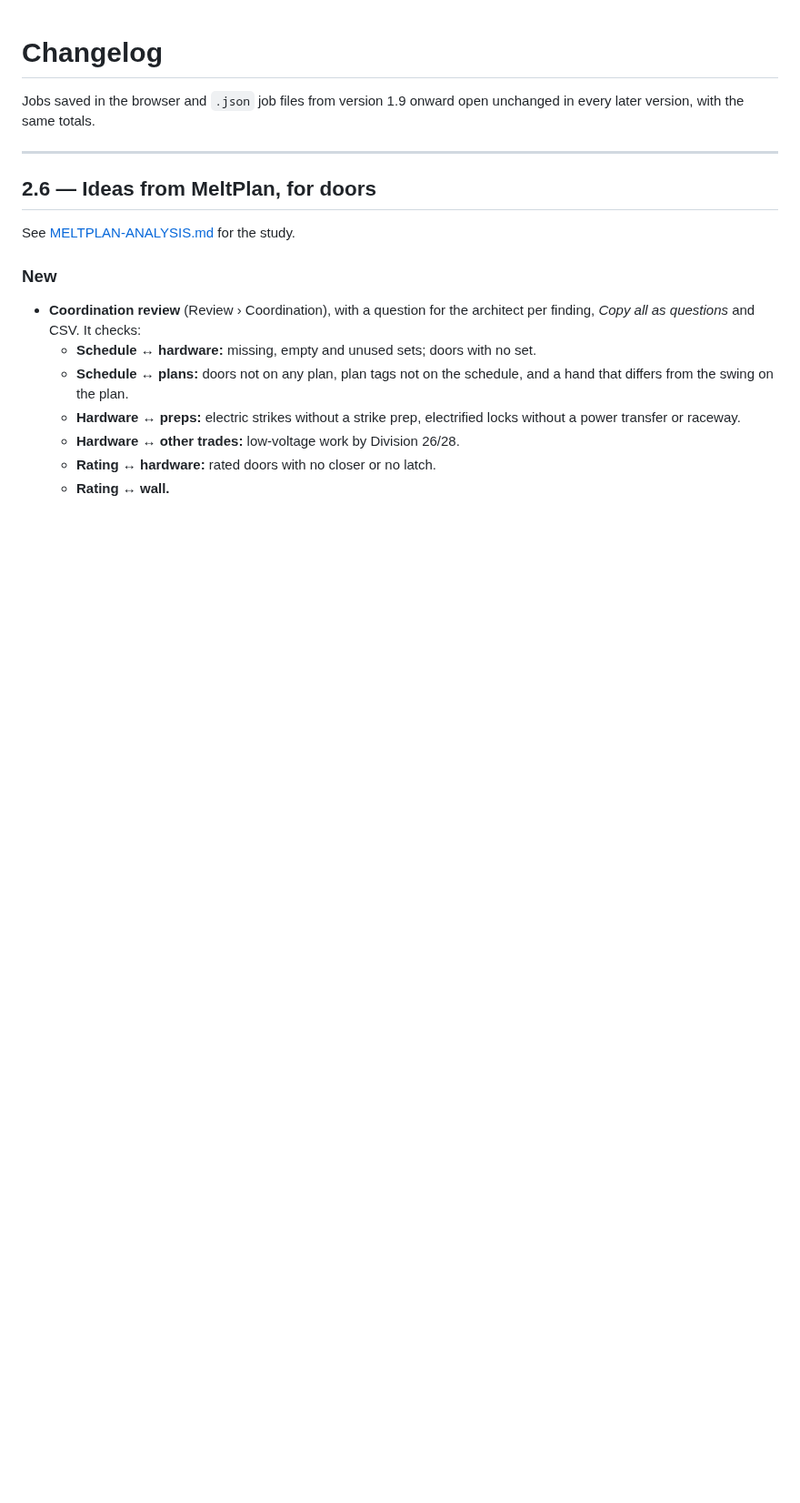
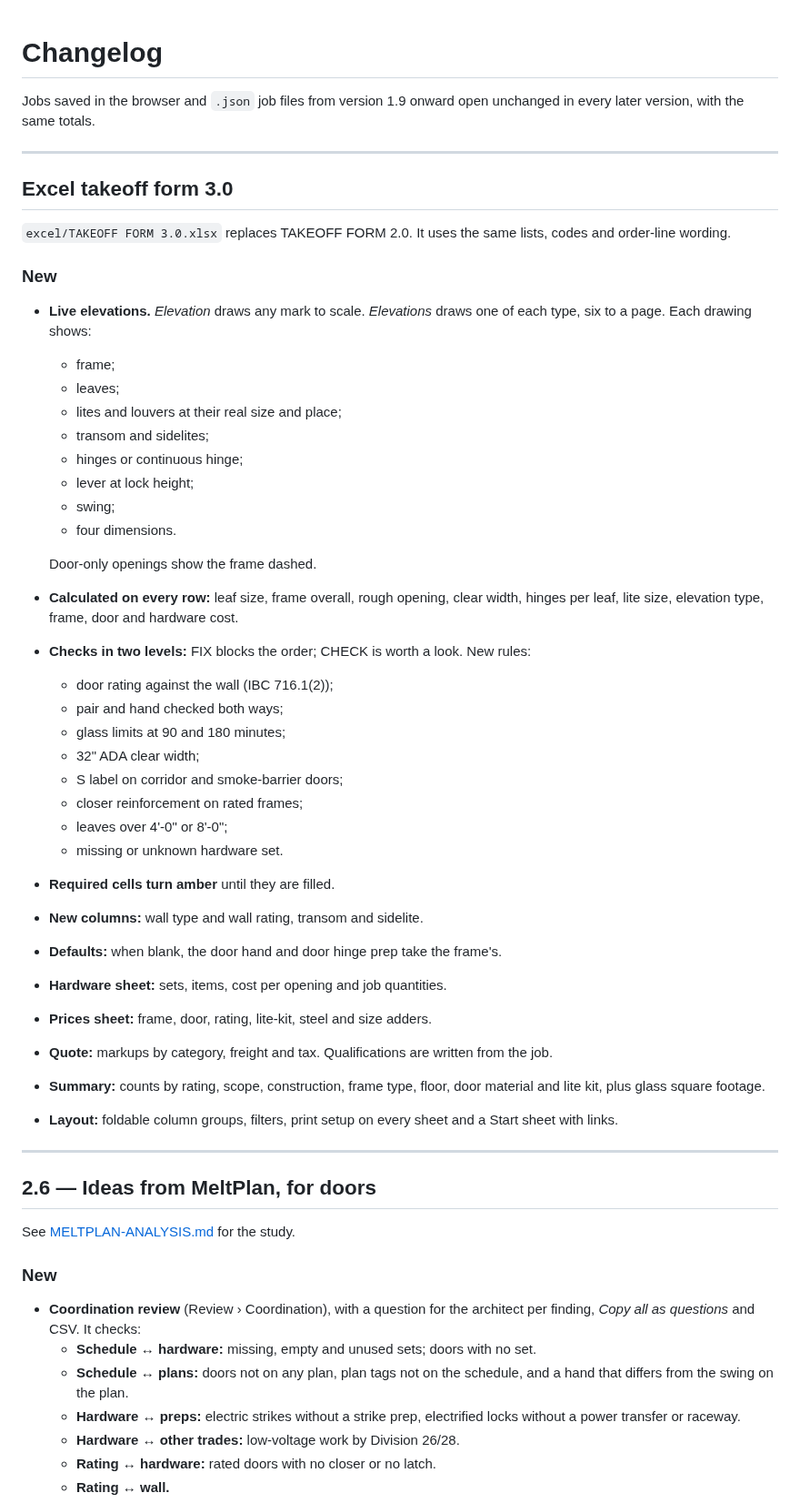
Before and after one commit to arqorio/Estimating, a Markdown page: docs/CHANGELOG.md, the part around the change. Shown at 91% size. Drawn GitHub-style; blank space fills up the shorter version.

Commit message:
Excel takeoff form 3.0: live elevations, code checks, hardware, prices and quote (#7)
Claude-Session: https://claude.ai/code/session_01LBNNNJ3Ky68Es1zDVJ8qZU

Co-authored-by: Claude <noreply@anthropic.com>

```diff
--- a/docs/CHANGELOG.md
+++ b/docs/CHANGELOG.md
@@ -1,6 +1,43 @@
 # Changelog
 
 Jobs saved in the browser and `.json` job files from version 1.9 onward open unchanged in every later version, with the same totals.
+
+---
+
+## Excel takeoff form 3.0
+
+`excel/TAKEOFF FORM 3.0.xlsx` replaces TAKEOFF FORM 2.0. It uses the same lists, codes and order-line wording.
+
+### New
+- **Live elevations.** *Elevation* draws any mark to scale. *Elevations* draws one of each type, six to a page. Each drawing shows:
+  - frame;
+  - leaves;
+  - lites and louvers at their real size and place;
+  - transom and sidelites;
+  - hinges or continuous hinge;
+  - lever at lock height;
+  - swing;
+  - four dimensions.
+
+  Door-only openings show the frame dashed.
+- **Calculated on every row:** leaf size, frame overall, rough opening, clear width, hinges per leaf, lite size, elevation type, frame, door and hardware cost.
+- **Checks in two levels:** FIX blocks the order; CHECK is worth a look. New rules:
+  - door rating against the wall (IBC 716.1(2));
+  - pair and hand checked both ways;
+  - glass limits at 90 and 180 minutes;
+  - 32" ADA clear width;
+  - S label on corridor and smoke-barrier doors;
+  - closer reinforcement on rated frames;
+  - leaves over 4'-0" or 8'-0";
+  - missing or unknown hardware set.
+- **Required cells turn amber** until they are filled.
+- **New columns:** wall type and wall rating, transom and sidelite.
+- **Defaults:** when blank, the door hand and door hinge prep take the frame's.
+- **Hardware sheet:** sets, items, cost per opening and job quantities.
+- **Prices sheet:** frame, door, rating, lite-kit, steel and size adders.
+- **Quote:** markups by category, freight and tax. Qualifications are written from the job.
+- **Summary:** counts by rating, scope, construction, frame type, floor, door material and lite kit, plus glass square footage.
+- **Layout:** foldable column groups, filters, print setup on every sheet and a Start sheet with links.
 
 ---
 
```
Also changed, not shown: README.md (+29 -0 lines), docs/img/excel-elevation.png (added), docs/img/excel-elevations.png (added), 1 other file.
